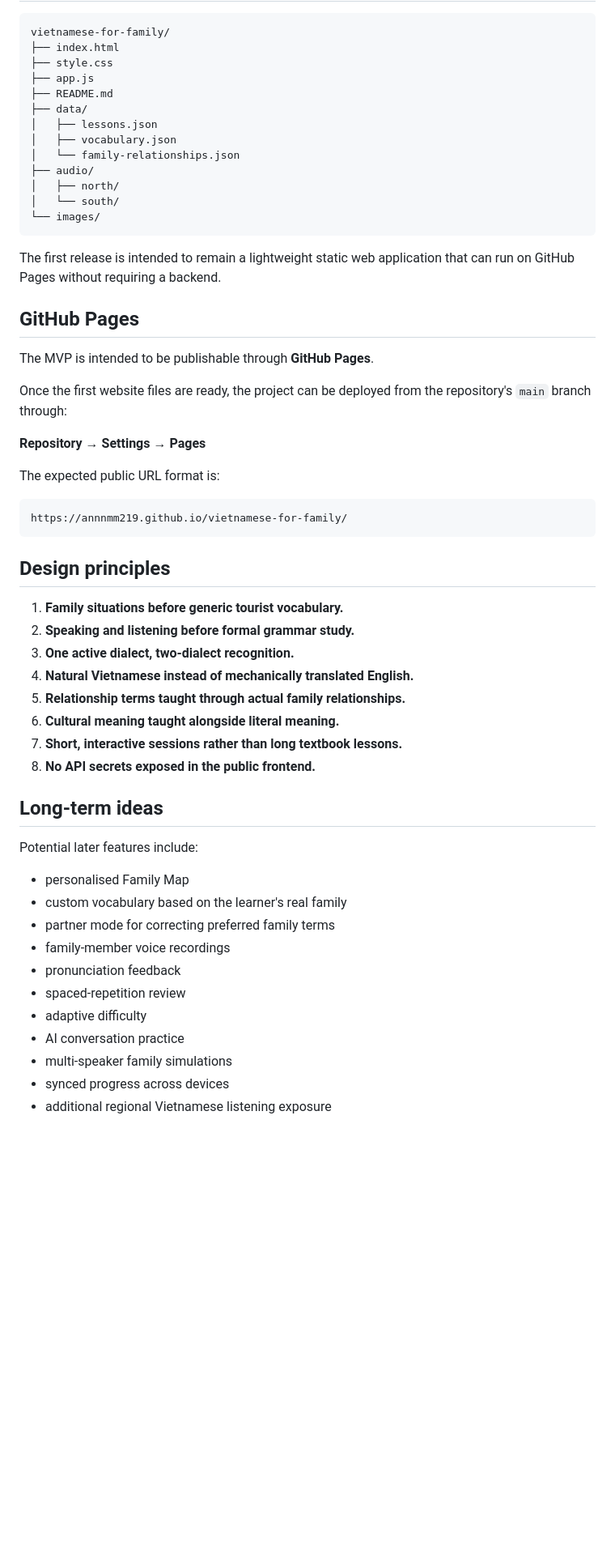
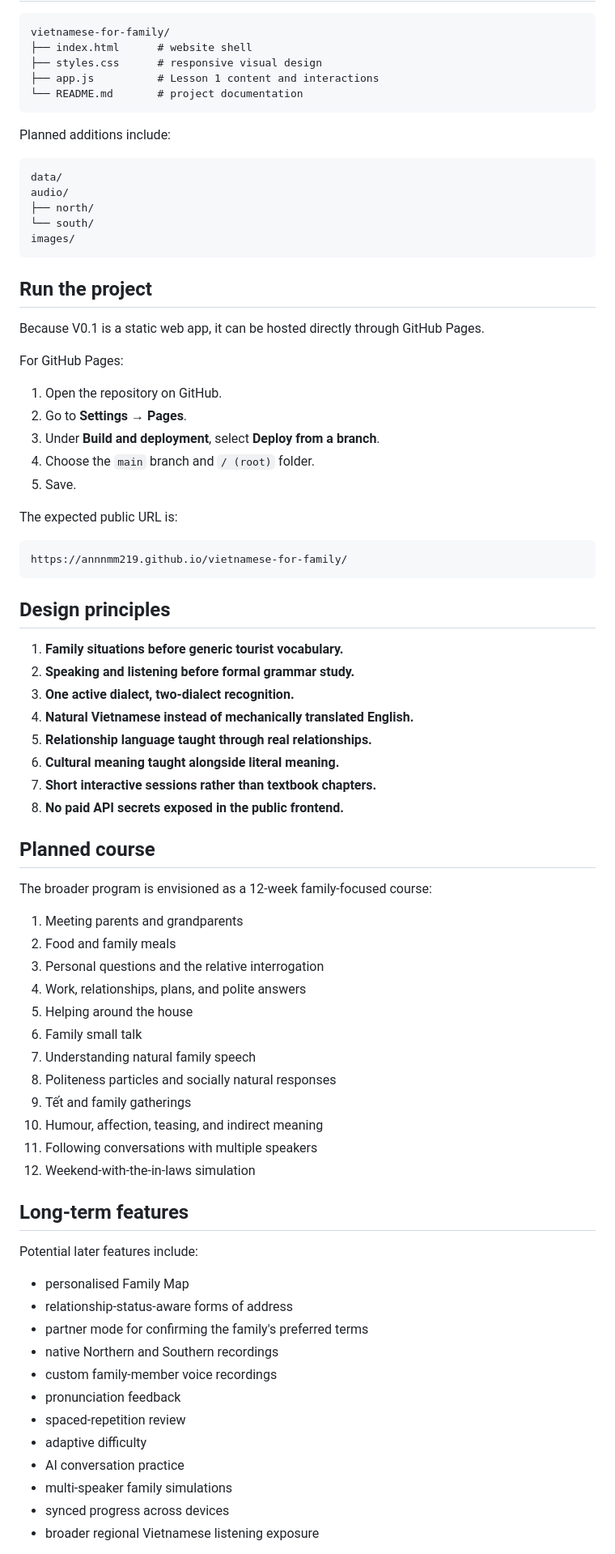
Before and after one commit to annnmm219/vietnamese-for-family, a Markdown page: README.md, the part around one of its changes. Shown at 81% size. Drawn GitHub-style; blank space fills up the shorter version.

Commit message:
Update README for playable Lesson 1 MVP

````diff
--- a/README.md
+++ b/README.md
@@ -201,31 +125,35 @@ Grammar explanations should be available when useful, but conversation and compr
 
 ```text
 vietnamese-for-family/
-├── index.html
-├── style.css
-├── app.js
-├── README.md
-├── data/
-│   ├── lessons.json
-│   ├── vocabulary.json
-│   └── family-relationships.json
-├── audio/
-│   ├── north/
-│   └── south/
-└── images/
+├── index.html      # website shell
+├── styles.css      # responsive visual design
+├── app.js          # Lesson 1 content and interactions
+└── README.md       # project documentation
 ```
 
-The first release is intended to remain a lightweight static web application that can run on GitHub Pages without requiring a backend.
+Planned additions include:
 
-## GitHub Pages
+```text
+data/
+audio/
+├── north/
+└── south/
+images/
+```
 
-The MVP is intended to be publishable through **GitHub Pages**.
+## Run the project
 
-Once the first website files are ready, the project can be deployed from the repository's `main` branch through:
+Because V0.1 is a static web app, it can be hosted directly through GitHub Pages.
 
-**Repository → Settings → Pages**
+For GitHub Pages:
 
-The expected public URL format is:
+1. Open the repository on GitHub.
+2. Go to **Settings → Pages**.
+3. Under **Build and deployment**, select **Deploy from a branch**.
+4. Choose the `main` branch and `/ (root)` folder.
+5. Save.
+
+The expected public URL is:
 
 ```text
 https://annnmm219.github.io/vietnamese-for-family/
@@ -237,24 +165,42 @@ https://annnmm219.github.io/vietnamese-for-family/
 2. **Speaking and listening before formal grammar study.**
 3. **One active dialect, two-dialect recognition.**
 4. **Natural Vietnamese instead of mechanically translated English.**
-5. **Relationship terms taught through actual family relationships.**
+5. **Relationship language taught through real relationships.**
 6. **Cultural meaning taught alongside literal meaning.**
-7. **Short, interactive sessions rather than long textbook lessons.**
-8. **No API secrets exposed in the public frontend.**
+7. **Short interactive sessions rather than textbook chapters.**
+8. **No paid API secrets exposed in the public frontend.**
 
-## Long-term ideas
+## Planned course
+
+The broader program is envisioned as a 12-week family-focused course:
+
+1. Meeting parents and grandparents
+2. Food and family meals
+3. Personal questions and the relative interrogation
+4. Work, relationships, plans, and polite answers
+5. Helping around the house
+6. Family small talk
+7. Understanding natural family speech
+8. Politeness particles and socially natural responses
+9. Tết and family gatherings
+10. Humour, affection, teasing, and indirect meaning
+11. Following conversations with multiple speakers
+12. Weekend-with-the-in-laws simulation
+
+## Long-term features
 
 Potential later features include:
 
 - personalised Family Map
-- custom vocabulary based on the learner's real family
-- partner mode for correcting preferred family terms
-- family-member voice recordings
+- relationship-status-aware forms of address
+- partner mode for confirming the family's preferred terms
+- native Northern and Southern recordings
+- custom family-member voice recordings
 - pronunciation feedback
 - spaced-repetition review
 - adaptive difficulty
 - AI conversation practice
 - multi-speaker family simulations
 - synced progress across devices
-- additional regional Vietnamese listening exposure
+- broader regional Vietnamese listening exposure
 
````
Also changed, not shown: other parts of README.md (+72 -146 lines).
